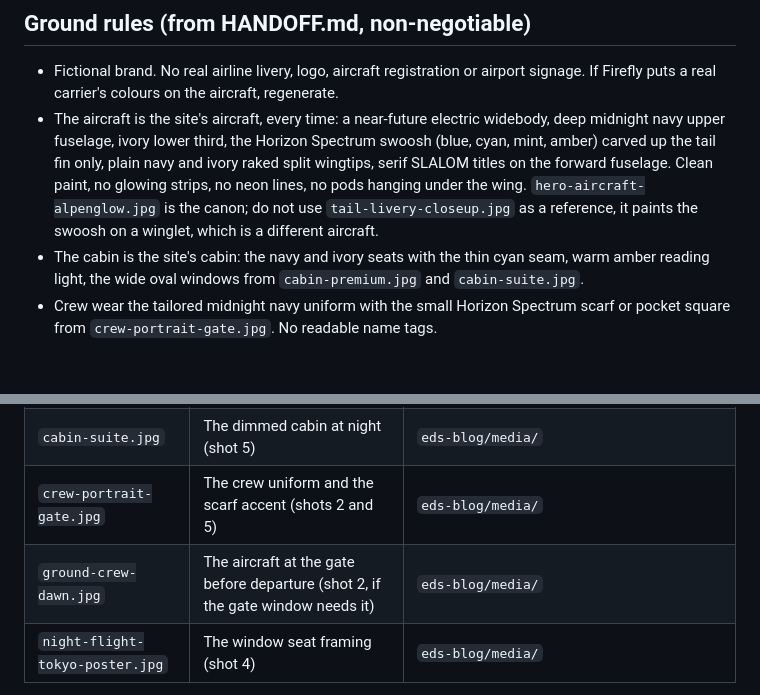
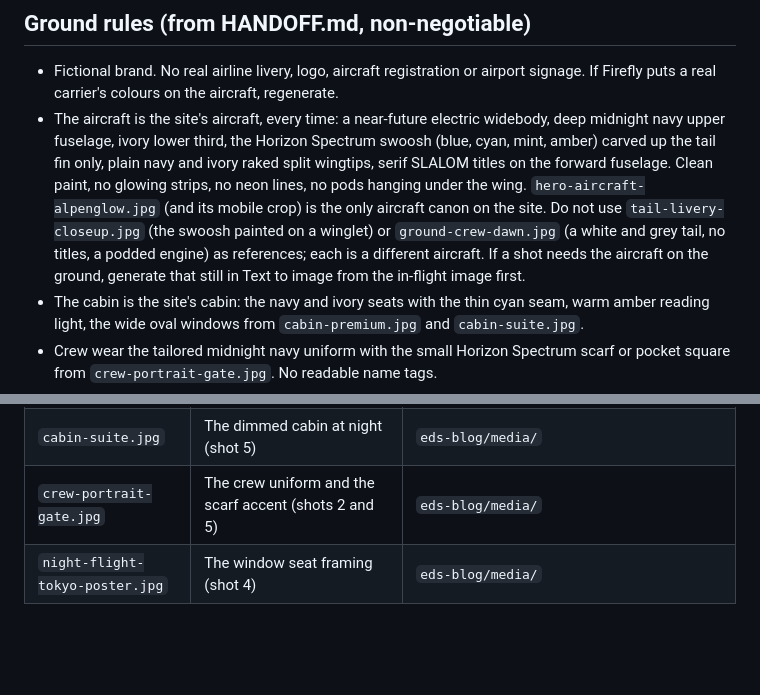
Before and after one commit to stavares3/slalom-airlines-journal, a Markdown page: media/night-flight-tokyo-commercial.md, 2 parts joined by grey strips. Rendered like a GitHub page; blank space fills up the shorter version.

Commit message:
Commercial brief: the ground crew still is a third aircraft, retired as a reference
Co-Authored-By: Claude Fable 5.1 <noreply@anthropic.com>
Claude-Session: https://claude.ai/code/session_01PZ41RJtNsUVtEV8GSGX79a

```diff
--- a/media/night-flight-tokyo-commercial.md
+++ b/media/night-flight-tokyo-commercial.md
@@ -7,7 +7,7 @@ This document is the production brief: what to type into Firefly, in what order,
 ## Ground rules (from HANDOFF.md, non-negotiable)
 
 - Fictional brand. No real airline livery, logo, aircraft registration or airport signage. If Firefly puts a real carrier's colours on the aircraft, regenerate.
-- The aircraft is the site's aircraft, every time: a near-future electric widebody, deep midnight navy upper fuselage, ivory lower third, the Horizon Spectrum swoosh (blue, cyan, mint, amber) carved up the tail fin only, plain navy and ivory raked split wingtips, serif SLALOM titles on the forward fuselage. Clean paint, no glowing strips, no neon lines, no pods hanging under the wing. `hero-aircraft-alpenglow.jpg` is the canon; do not use `tail-livery-closeup.jpg` as a reference, it paints the swoosh on a winglet, which is a different aircraft.
+- The aircraft is the site's aircraft, every time: a near-future electric widebody, deep midnight navy upper fuselage, ivory lower third, the Horizon Spectrum swoosh (blue, cyan, mint, amber) carved up the tail fin only, plain navy and ivory raked split wingtips, serif SLALOM titles on the forward fuselage. Clean paint, no glowing strips, no neon lines, no pods hanging under the wing. `hero-aircraft-alpenglow.jpg` (and its mobile crop) is the only aircraft canon on the site. Do not use `tail-livery-closeup.jpg` (the swoosh painted on a winglet) or `ground-crew-dawn.jpg` (a white and grey tail, no titles, a podded engine) as references; each is a different aircraft. If a shot needs the aircraft on the ground, generate that still in Text to image from the in-flight image first.
 - The cabin is the site's cabin: the navy and ivory seats with the thin cyan seam, warm amber reading light, the wide oval windows from `cabin-premium.jpg` and `cabin-suite.jpg`.
 - Crew wear the tailored midnight navy uniform with the small Horizon Spectrum scarf or pocket square from `crew-portrait-gate.jpg`. No readable name tags.
 - Everyone on screen is synthetic. No real faces, no likeness prompts.
@@ -26,7 +26,6 @@ Firefly's Generate video takes a first frame (Image to video) and, in the curren
 | `cabin-premium.jpg` | The seats, seam colour and window shape (shots 3 and 5) | `eds-blog/media/` |
 | `cabin-suite.jpg` | The dimmed cabin at night (shot 5) | `eds-blog/media/` |
 | `crew-portrait-gate.jpg` | The crew uniform and the scarf accent (shots 2 and 5) | `eds-blog/media/` |
-| `ground-crew-dawn.jpg` | The aircraft at the gate before departure (shot 2, if the gate window needs it) | `eds-blog/media/` |
 | `night-flight-tokyo-poster.jpg` | The window seat framing (shot 4) | `eds-blog/media/` |
 
 Workflow per shot: generate a still first in Text to image with the shot prompt and the reference attached, pick the frame that matches the site, then run Image to video from that frame with the camera move. That keeps the livery and the seats stable, which text to video alone does not.
```
